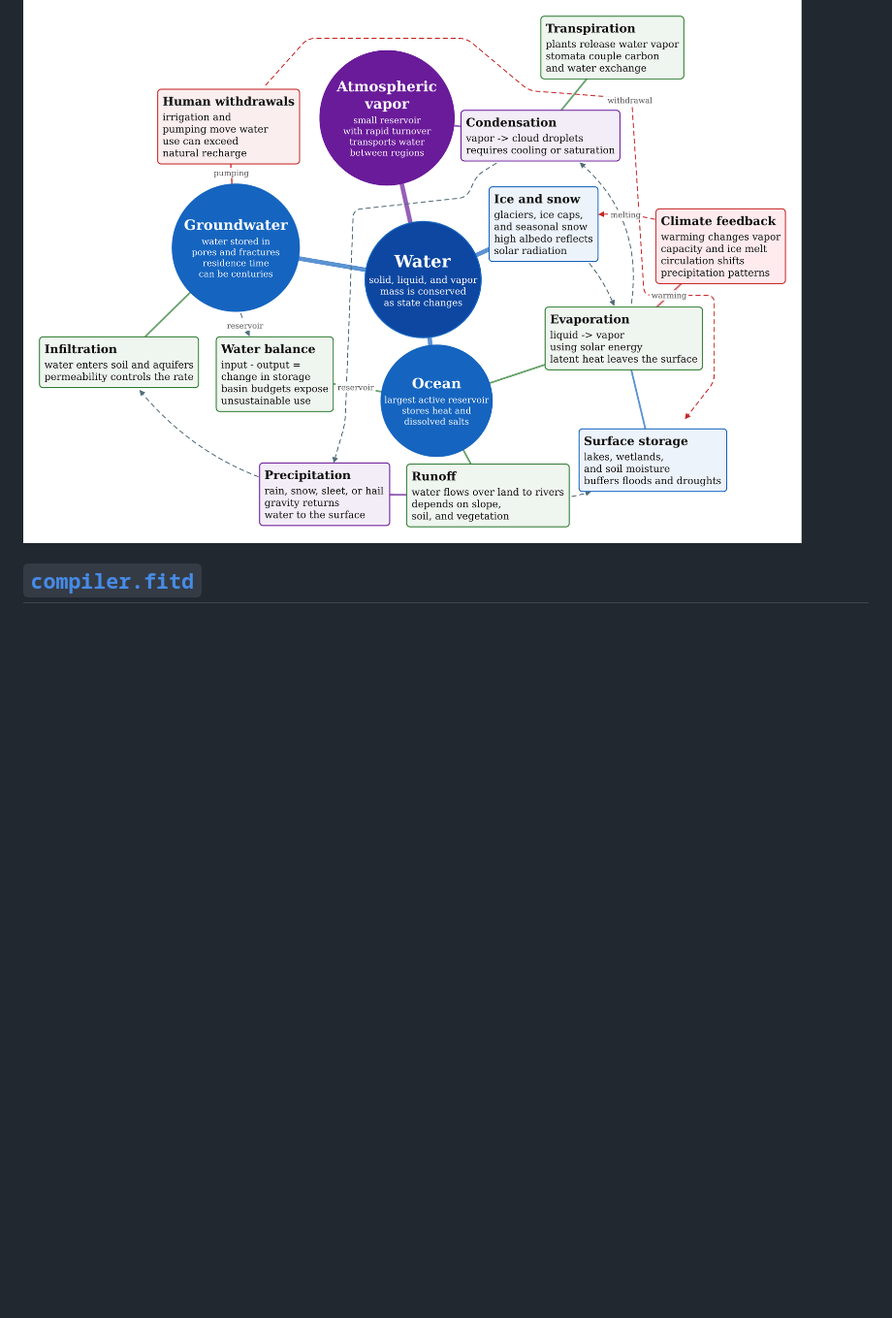
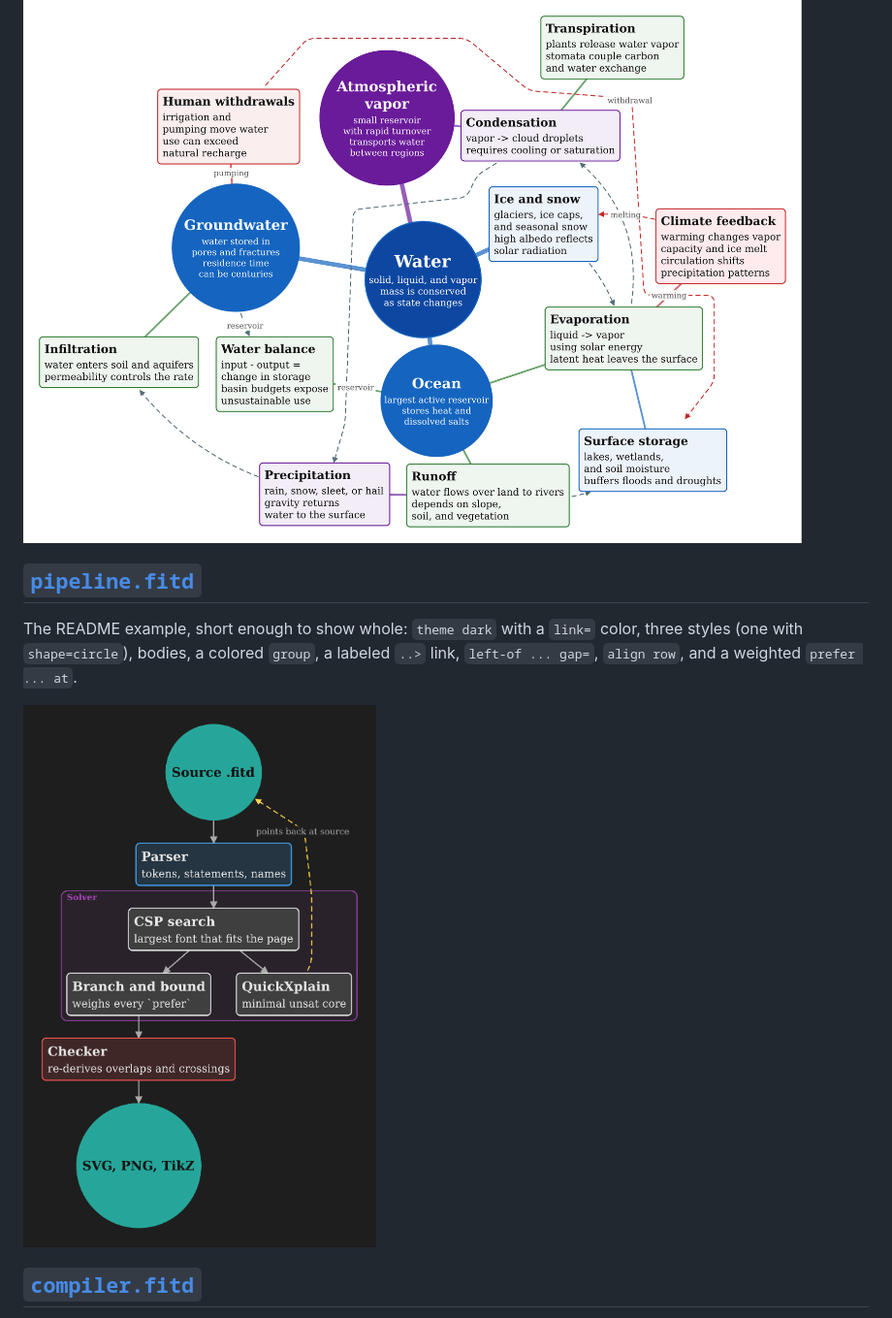
Before and after one commit to WilliamMorales1/fitd, a Markdown page: docs/EXAMPLES.md, the part around one of its changes. Shown at 97% size. GitHub-like rendering; pictures changed too: docs/examples/pipeline.png (added); blank space fills up the shorter version.

```diff
--- a/docs/EXAMPLES.md
+++ b/docs/EXAMPLES.md
@@ -19,6 +19,12 @@ Real course notes: a layered timeline (down) on a portrait page, colored `group`
 Radial map: `root=`, theme overrides (`root=`, `link=`), styles on nodes and edges, a node `fill`, labeled links, `require` and `prefer`.
 
 ![The water cycle](examples/earth_science.png)
+
+## [`pipeline.fitd`](../examples/pipeline.fitd)
+
+The README example, short enough to show whole: `theme dark` with a `link=` color, three styles (one with `shape=circle`), bodies, a colored `group`, a labeled `..>` link, `left-of ... gap=`, `align row`, and a weighted `prefer ... at`.
+
+![How fitd compiles a diagram](examples/pipeline.png)
 
 ## [`compiler.fitd`](../examples/compiler.fitd)
 
```
Also changed, not shown: other parts of docs/EXAMPLES.md (+2 -2 lines), README.md (+31 -12 lines), 3 other files.
